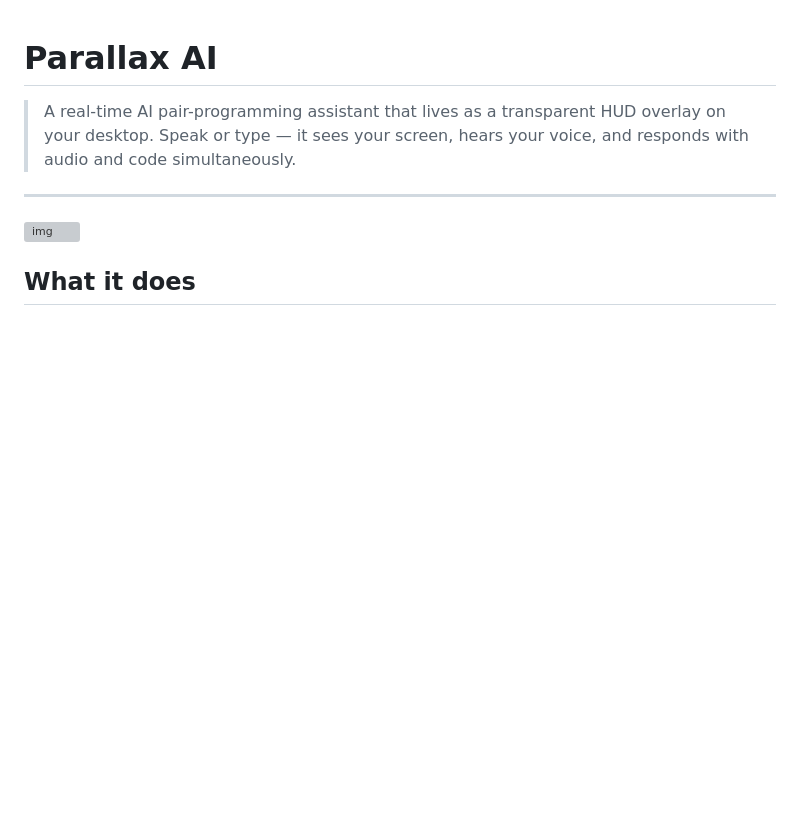
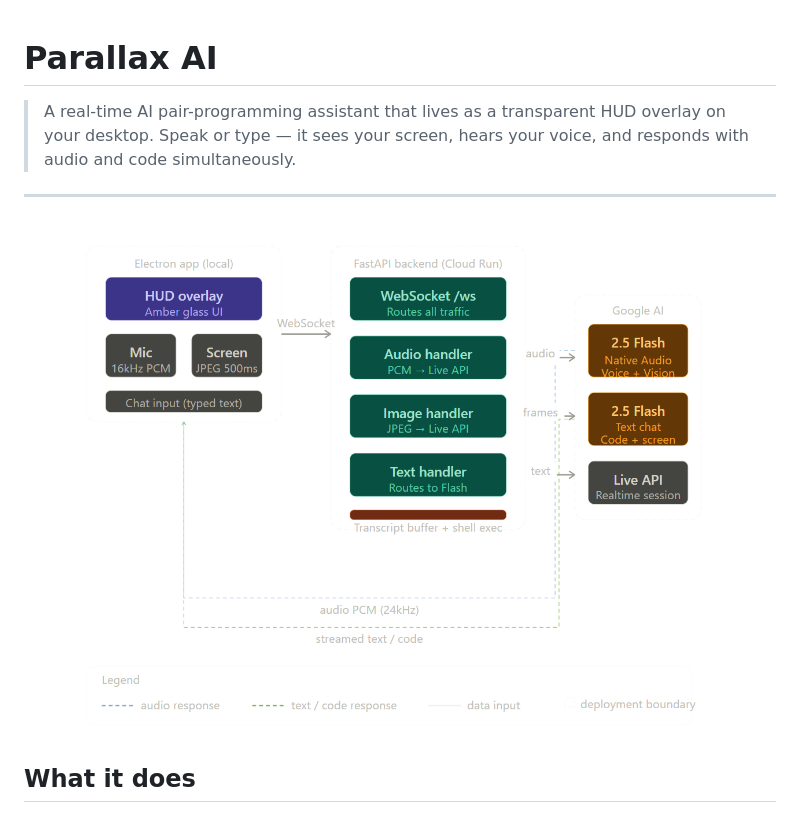
Before and after one commit to i-ayush-7/Parallax-Ai, a Markdown page: README.md, the part around the change. GitHub-like rendering; blank space fills up the shorter version; grey boxes are pictures that could not be loaded.

Commit message:
Fix image link in README.md
Updated image link in README to point to the correct GitHub URL.

```diff
--- a/README.md
+++ b/README.md
@@ -4,7 +4,7 @@
 
 ---
 
-![img]()
+![img](https://github.com/i-ayush-7/Parallax-Ai/blob/main/AI%20Structure.png)
 
 ## What it does
 
```
